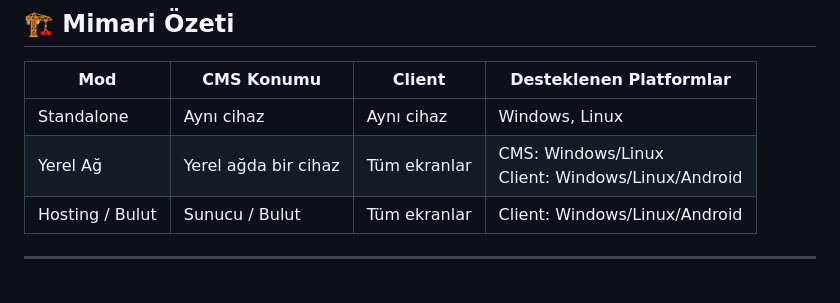
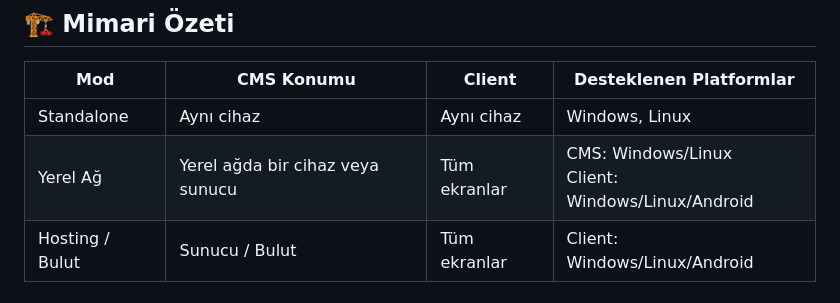
Before and after one commit to vizyosignage/vizyo-display-manager, a Markdown page: README_tr.md, the part around the change. GitHub-like rendering.

Commit message:
update README_tr

```diff
--- a/README_tr.md
+++ b/README_tr.md
@@ -172,7 +172,7 @@ ABP, **ASP.NET Core** için geliştirilmiş, **modern ve açık kaynak** bir uyg
 | Mod             | CMS Konumu           | Client       | Desteklenen Platformlar                             |
 | --------------- | -------------------- | ------------ | --------------------------------------------------- |
 | Standalone      | Aynı cihaz           | Aynı cihaz   | Windows, Linux                                      |
-| Yerel Ağ        | Yerel ağda bir cihaz | Tüm ekranlar | CMS: Windows/Linux<br>Client: Windows/Linux/Android |
+| Yerel Ağ        | Yerel ağda bir cihaz veya sunucu | Tüm ekranlar | CMS: Windows/Linux<br>Client: Windows/Linux/Android |
 | Hosting / Bulut | Sunucu / Bulut       | Tüm ekranlar | Client: Windows/Linux/Android                       |
 
 ---
```
